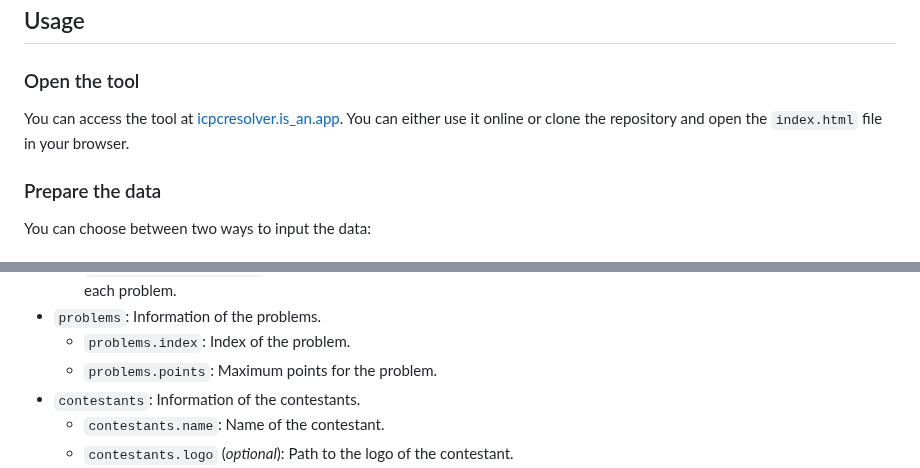
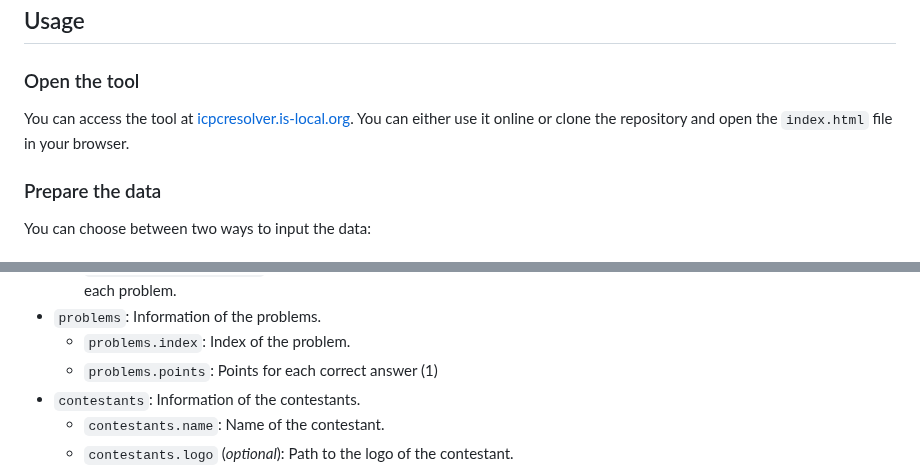
Before and after one commit to jthweb/ICPC-Resolver, a Markdown page: README.md, 2 parts joined by grey strips. GitHub-like rendering.

```diff
--- a/README.md
+++ b/README.md
@@ -9,7 +6,7 @@ The ICPC Resolver is a tool designed to simulate the frozen period of an ICPC-st
 
 ### Open the tool
 
-You can access the tool at [icpcresolver.is_an.app](https://icpcresolver.is-an.app). You can either use it online or clone the repository and open the `index.html` file in your browser.
+You can access the tool at [icpcresolver.is-local.org](https://icpcresolver.-loacl.org). You can either use it online or clone the repository and open the `index.html` file in your browser.
 
 ### Prepare the data
 
@@ -89,7 +86,7 @@ Explanation:
     - `contest.penaltyMinutes`: Penalty in minutes for each submission before the first highest positive score submission for each problem.
 - `problems`: Information of the problems.
     - `problems.index`: Index of the problem.
-    - `problems.points`: Maximum points for the problem.
+    - `problems.points`: Points for each correct answer (1)
 - `contestants`: Information of the contestants.
     - `contestants.name`: Name of the contestant.
     - `contestants.logo` (*optional*): Path to the logo of the contestant.
```
Also changed, not shown: other parts of README.md (+2 -5 lines).
